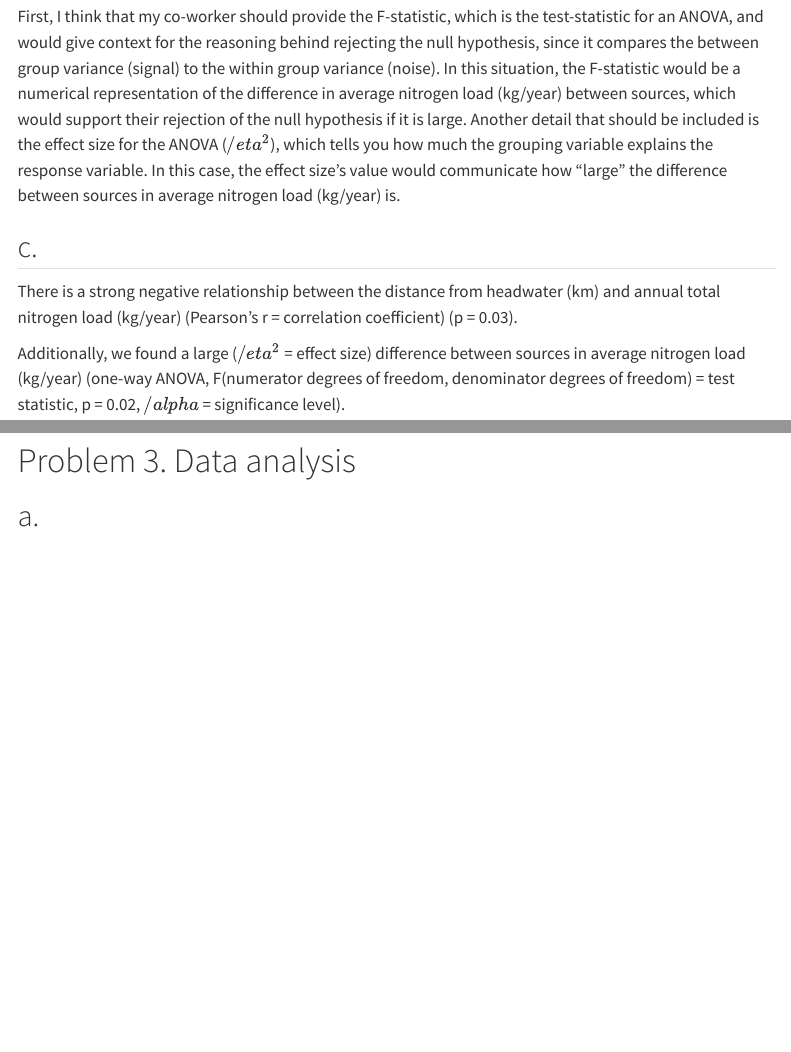
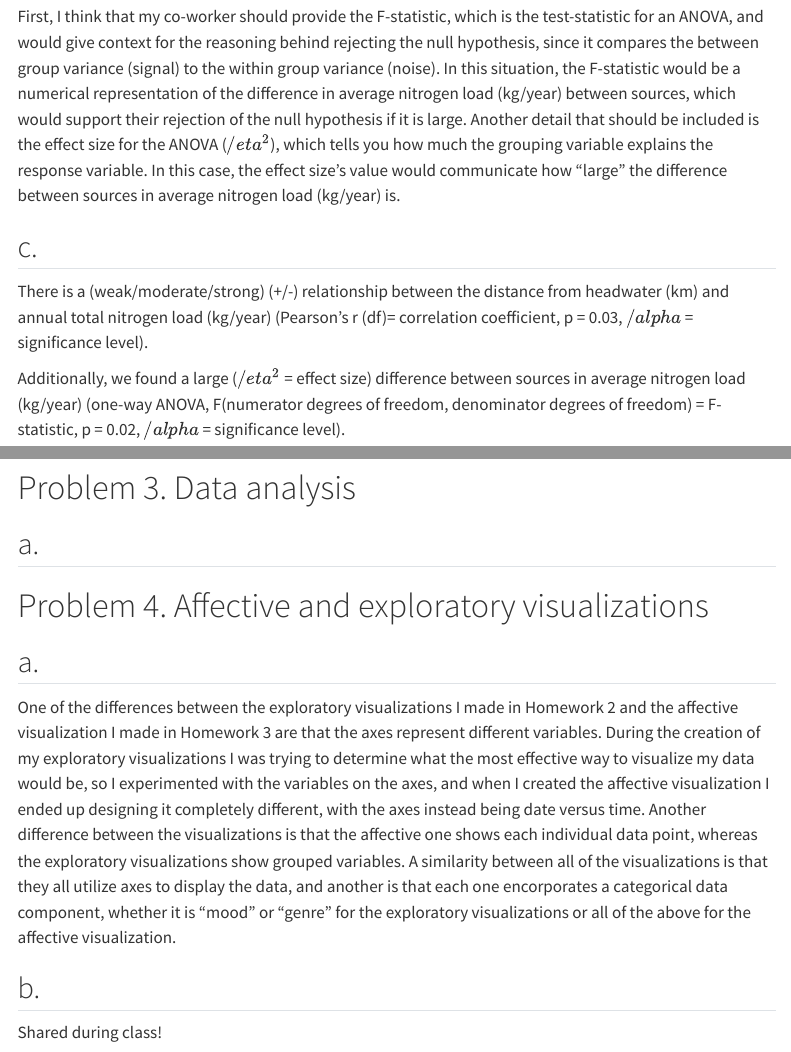
Before and after one commit to annacote2026/ENVS-193DS_spring-2025_final, a Quarto document (code/ES193Final.qmd): the page in a window 1100 px wide, from 750 px down, and a second part further down, joined at a grey line. Rendered offline with R 4.5, knitr and Pandoc in place of Quarto, with nearby package versions; some code elsewhere in the file could not run offline; menus at the side of the page are left out; long lines of code are wrapped; column names are cleaned by a stand-in for the janitor package.

Commit message:
adding elements to the new research statements

```diff
--- a/code/ES193Final.qmd
+++ b/code/ES193Final.qmd
@@ -36,9 +36,9 @@ First, I think that my co-worker should provide the F-statistic, which is the te
 
 ## c.
 
-There is a strong negative relationship between the distance from headwater (km) and annual total nitrogen load (kg/year) (Pearson's r = correlation coefficient) (p = 0.03).
+There is a (weak/moderate/strong) (+/-) relationship between the distance from headwater (km) and annual total nitrogen load (kg/year) (Pearson's r (df)= correlation coefficient, p = 0.03, $/alpha$ = significance level).
 
-Additionally, we found a large ($/eta^2$ = effect size) difference between sources in average nitrogen load (kg/year) (one-way ANOVA, F(numerator degrees of freedom, denominator degrees of freedom) = test statistic, p = 0.02, $/alpha$ = significance level).
+Additionally, we found a large ($/eta^2$ = effect size) difference between sources in average nitrogen load (kg/year) (one-way ANOVA, F(numerator degrees of freedom, denominator degrees of freedom) = F-statistic, p = 0.02, $/alpha$ = significance level).
 
 # Problem 2. Data visualization
 
@@ -115,3 +115,14 @@ ggplot(data = sst_clean,
 # Problem 3. Data analysis
 
 ## a.
+
+
+
+# Problem 4. Affective and exploratory visualizations
+
+## a.
+One of the differences between the exploratory visualizations I made in Homework 2 and the affective visualization I made in Homework 3 are that the axes represent different variables. During the creation of my exploratory visualizations I was trying to determine what the most effective way to visualize my data would be, so I experimented with the variables on the axes, and when I created the affective visualization I ended up designing it completely different, with the axes instead being date versus time. Another difference between the visualizations is that the affective one shows each individual data point, whereas the exploratory visualizations show grouped variables. A similarity between all of the visualizations is that they all utilize axes to display the data, and another is that each one encorporates a categorical data component, whether it is "mood" or "genre" for the exploratory visualizations or all of the above for the affective visualization.
+
+## b.
+
+Shared during class!
```
